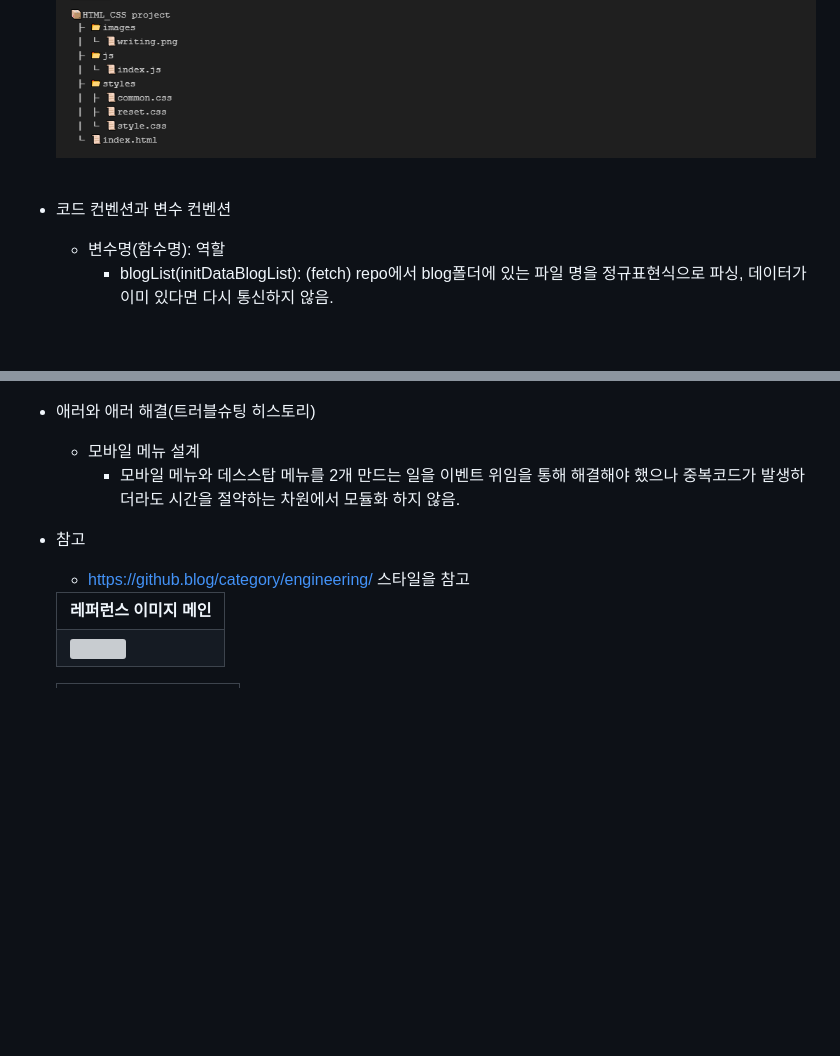
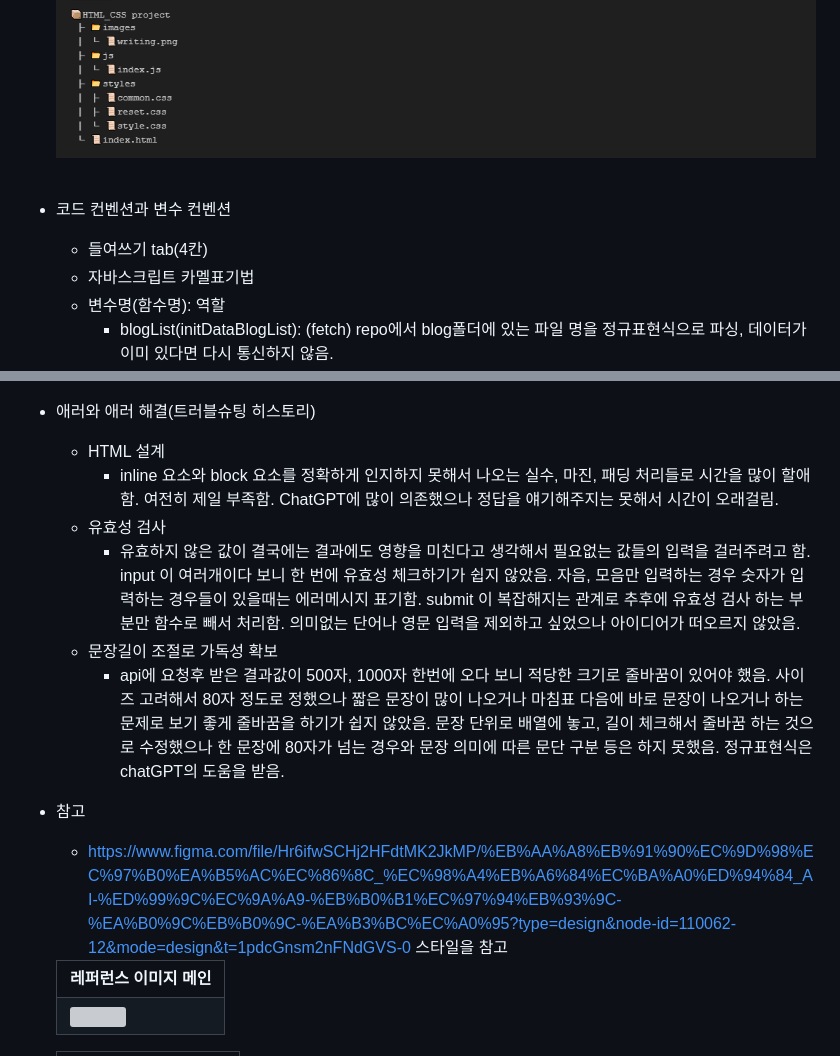
Before and after one commit to mkdirlife/NovelRecommand, a Markdown page: README.md, 2 parts joined by grey strips. GitHub-like rendering; blank space fills up the shorter version; grey boxes are pictures that could not be loaded.

```diff
--- a/README.md
+++ b/README.md
@@ -36,6 +36,8 @@ graph TD;
   <img src="README%20image/폴더구조.png">
 
 * 코드 컨벤션과 변수 컨벤션
+   * 들여쓰기 tab(4칸)
+   * 자바스크립트 카멜표기법
     * 변수명(함수명): 역할
         * blogList(initDataBlogList): (fetch) repo에서 blog폴더에 있는 파일 명을 정규표현식으로 파싱, 데이터가 이미 있다면 다시 통신하지 않음.
         * blogMenu(initDataBlogMenu): (fetch) repo에서 menu폴더에 있는 파일 명을 파싱, 데이터가 이미 있다면 다시 통신하지 않음.
@@ -101,11 +103,24 @@ sequenceDiagram
     </table>
 
 * 애러와 애러 해결(트러블슈팅 히스토리)
-    * 모바일 메뉴 설계
-        * 모바일 메뉴와 데스스탑 메뉴를 2개 만드는 일을 이벤트 위임을 통해 해결해야 했으나 중복코드가 발생하더라도 시간을 절약하는 차원에서 모듈화 하지 않음.
+    * HTML 설계
+        * inline 요소와 block 요소를 정확하게 인지하지 못해서 나오는 실수, 마진, 패딩 처리들로 시간을 많이 할애함.
+          여전히 제일 부족함. ChatGPT에 많이 의존했으나 정답을 얘기해주지는 못해서 시간이 오래걸림.
+    * 유효성 검사
+        * 유효하지 않은 값이 결국에는 결과에도 영향을 미친다고 생각해서 필요없는 값들의 입력을 걸러주려고 함.
+          input 이 여러개이다 보니 한 번에 유효성 체크하기가 쉽지 않았음.
+          자음, 모음만 입력하는 경우 숫자가 입력하는 경우들이 있을때는 에러메시지 표기함.
+          submit 이 복잡해지는 관계로 추후에 유효성 검사 하는 부분만 함수로 빼서 처리함.
+          의미없는 단어나 영문 입력을 제외하고 싶었으나 아이디어가 떠오르지 않았음.
+    * 문장길이 조절로 가독성 확보
+        * api에 요청후 받은 결과값이 500자, 1000자 한번에 오다 보니 적당한 크기로 줄바꿈이 있어야 했음.
+          사이즈 고려해서 80자 정도로 정했으나 짧은 문장이 많이 나오거나 마침표 다음에 바로 문장이 나오거나
+          하는 문제로 보기 좋게 줄바꿈을 하기가 쉽지 않았음.
+          문장 단위로 배열에 놓고, 길이 체크해서 줄바꿈 하는 것으로 수정했으나 한 문장에 80자가 넘는 경우와
+          문장 의미에 따른 문단 구분 등은 하지 못했음. 정규표현식은 chatGPT의 도움을 받음.
 
 * 참고
-    * https://github.blog/category/engineering/ 스타일을 참고
+    * https://www.figma.com/file/Hr6ifwSCHj2HFdtMK2JkMP/%EB%AA%A8%EB%91%90%EC%9D%98%EC%97%B0%EA%B5%AC%EC%86%8C_%EC%98%A4%EB%A6%84%EC%BA%A0%ED%94%84_AI-%ED%99%9C%EC%9A%A9-%EB%B0%B1%EC%97%94%EB%93%9C-%EA%B0%9C%EB%B0%9C-%EA%B3%BC%EC%A0%95?type=design&node-id=110062-12&mode=design&t=1pdcGnsm2nFNdGVS-0 스타일을 참고
     <table>
         <tr>
             <th>레퍼런스 이미지 메인</th>
```
